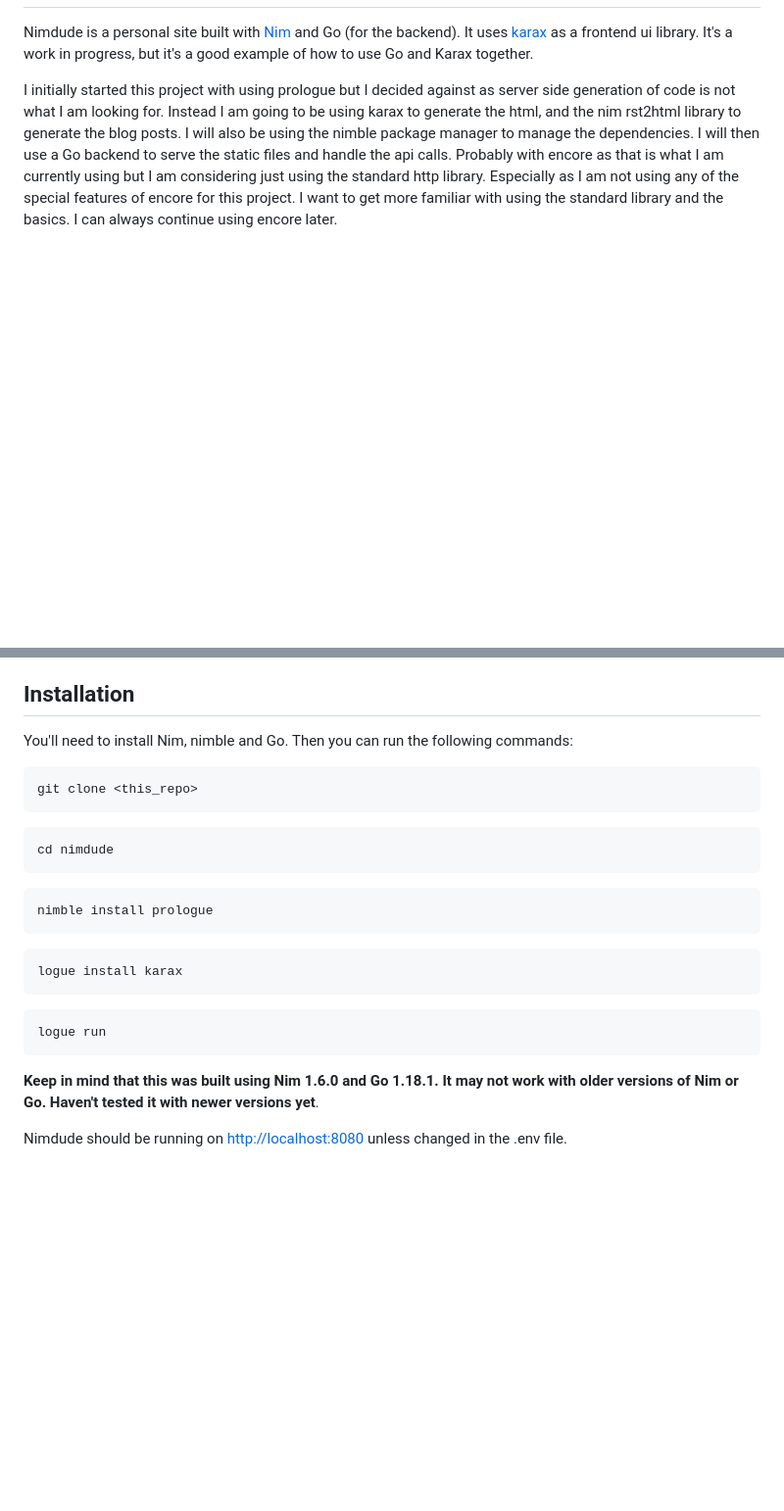
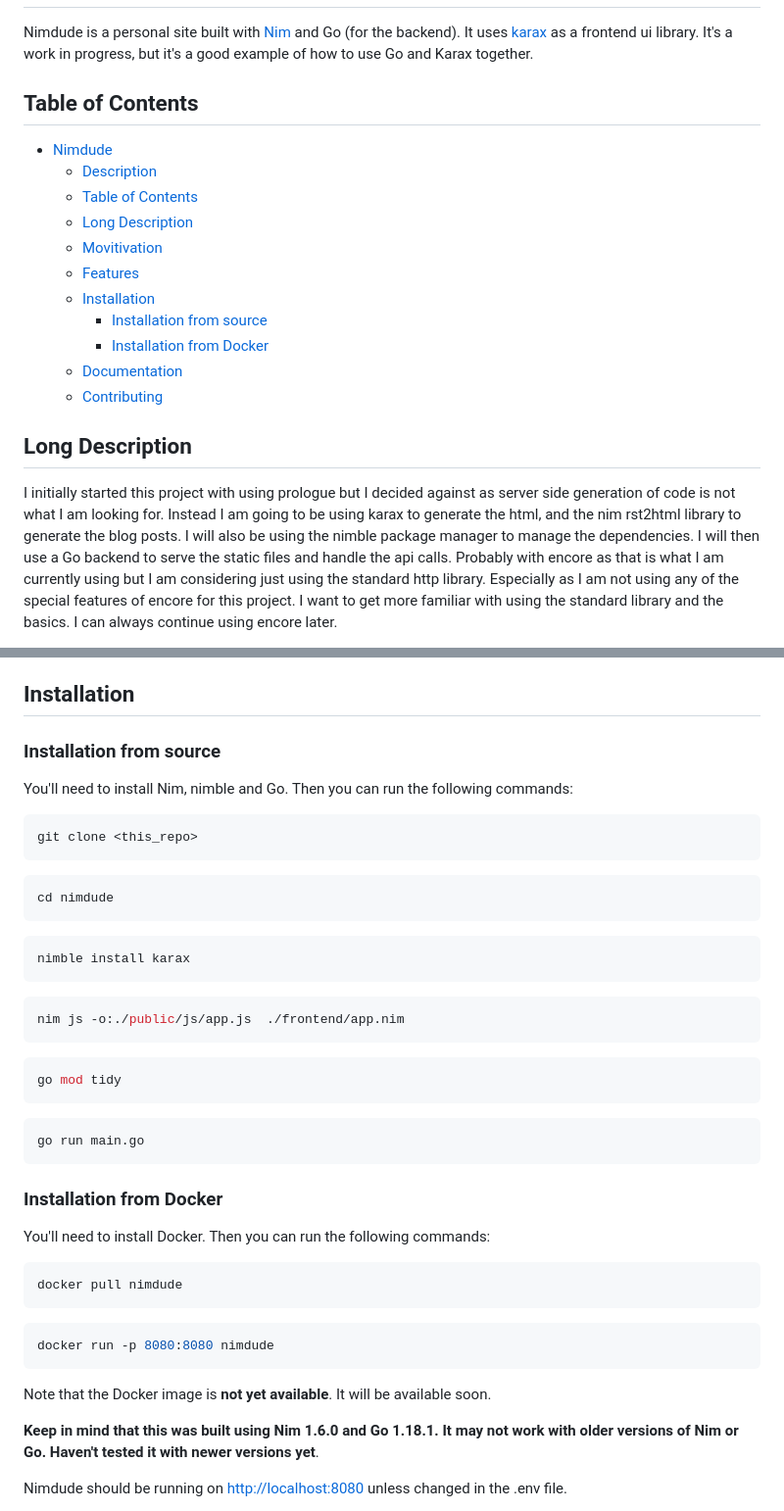
Before and after one commit to Diogenesoftoronto/nimdude, a Markdown page: README.md, 2 parts joined by grey strips. Shown at 98% size. Drawn GitHub-style; blank space fills up the shorter version.

Commit message:
fixx installation details in readme

````diff
--- a/README.md
+++ b/README.md
@@ -3,4 +9,21 @@
 Nimdude is a personal site built with [Nim](https://nim-lang.org/) and Go (for the backend). It uses [karax](https://github.com/karaxnim/karax) as a frontend ui library. It's a work in progress, but it's a good example of how to use Go and Karax together.
+
+## Table of Contents
+
+- [Nimdude](#nimdude)
+  - [Description](#description)
+  - [Table of Contents](#table-of-contents)
+  - [Long Description](#long-description)
+  - [Movitivation](#movitivation)
+  - [Features](#features)
+  - [Installation](#installation)
+    - [Installation from source](#installation-from-source)
+    - [Installation from Docker](#installation-from-docker)
+  - [Documentation](#documentation)
+  - [Contributing](#contributing)
+
+
+## Long Description
 
 I initially started this project with using prologue but I decided against as server side generation of code is not what I am looking for. Instead I am going to be using karax to generate the html, and the nim rst2html library to generate the blog posts. I will also be using the nimble package manager to manage the dependencies. I will then use a Go backend to serve the static files and handle the api calls. Probably with encore as that is what I am currently using but I am considering just using the standard http library. Especially as I am not using any of the special features of encore for this project. I want to get more familiar with using the standard library and the basics. I can always continue using encore later.
 
@@ -26,27 +49,47 @@ I built this site because I was having major issues working with the vugu librar
 
 ## Installation
 
+### Installation from source
+
 You'll need to install Nim, nimble and Go. Then you can run the following commands:
 
-```bash
+```sh
 git clone <this_repo>
 ```
 
-```bash
+```sh
 cd nimdude
 ```
 
-```bash
-nimble install prologue
+```sh
+nimble install karax
 ```
 
-```bash
-logue install karax
+```sh
+nim js -o:./public/js/app.js  ./frontend/app.nim
 ```
 
-```bash
-logue run
+```sh
+go mod tidy
 ```
+
+```sh
+go run main.go
+```
+
+### Installation from Docker
+
+You'll need to install Docker. Then you can run the following commands:
+
+```sh
+docker pull nimdude
+```
+
+```sh
+docker run -p 8080:8080 nimdude
+```
+
+Note that the Docker image is __not yet available__. It will be available soon.
 
 __Keep in mind that this was built using Nim 1.6.0 and Go 1.18.1. It may not work with older versions of Nim or Go. Haven't tested it with newer versions yet__.
 
````
Also changed, not shown: other parts of README.md (+6 -0 lines).
